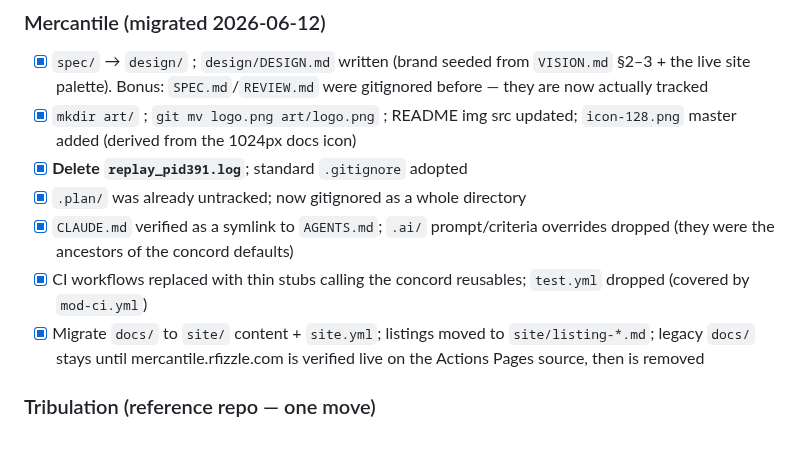
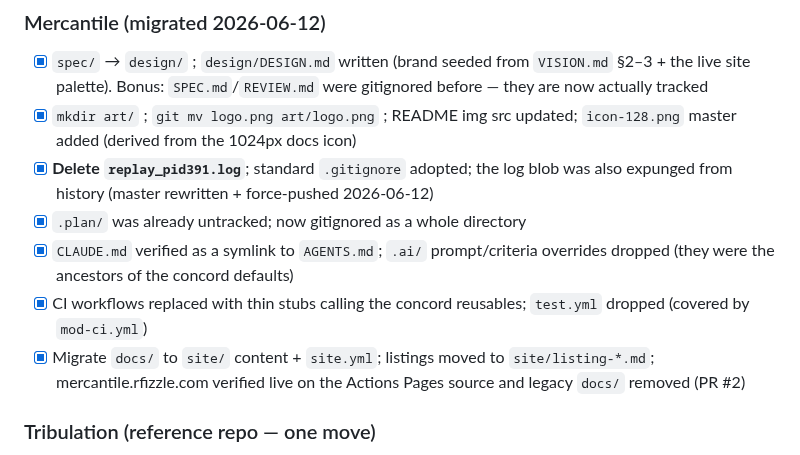
Before and after one commit to rfizzle/concord, a Markdown page: REPO-LAYOUT.md, the part around the change. Rendered like a GitHub page.

Commit message:
docs(layout): record Mercantile docs/ removal and history rewrite
Co-Authored-By: Claude Fable 5 <noreply@anthropic.com>

```diff
--- a/REPO-LAYOUT.md
+++ b/REPO-LAYOUT.md
@@ -221,15 +221,17 @@ hs_err_pid*.log
       were gitignored before — they are now actually tracked
 - [x] `mkdir art/` ; `git mv logo.png art/logo.png` ; README img src updated;
       `icon-128.png` master added (derived from the 1024px docs icon)
-- [x] **Delete `replay_pid391.log`**; standard `.gitignore` adopted
+- [x] **Delete `replay_pid391.log`**; standard `.gitignore` adopted; the log
+      blob was also expunged from history (master rewritten + force-pushed
+      2026-06-12)
 - [x] `.plan/` was already untracked; now gitignored as a whole directory
 - [x] `CLAUDE.md` verified as a symlink to `AGENTS.md`; `.ai/` prompt/criteria
       overrides dropped (they were the ancestors of the concord defaults)
 - [x] CI workflows replaced with thin stubs calling the concord reusables;
       `test.yml` dropped (covered by `mod-ci.yml`)
 - [x] Migrate `docs/` to `site/` content + `site.yml`; listings moved to
-      `site/listing-*.md`; legacy `docs/` stays until mercantile.rfizzle.com
-      is verified live on the Actions Pages source, then is removed
+      `site/listing-*.md`; mercantile.rfizzle.com verified live on the
+      Actions Pages source and legacy `docs/` removed (PR #2)
 
 ### Tribulation (reference repo — one move)
 - [ ] `mkdir design/` ; `git mv docs/design/DESIGN.md design/DESIGN.md` ;
```
